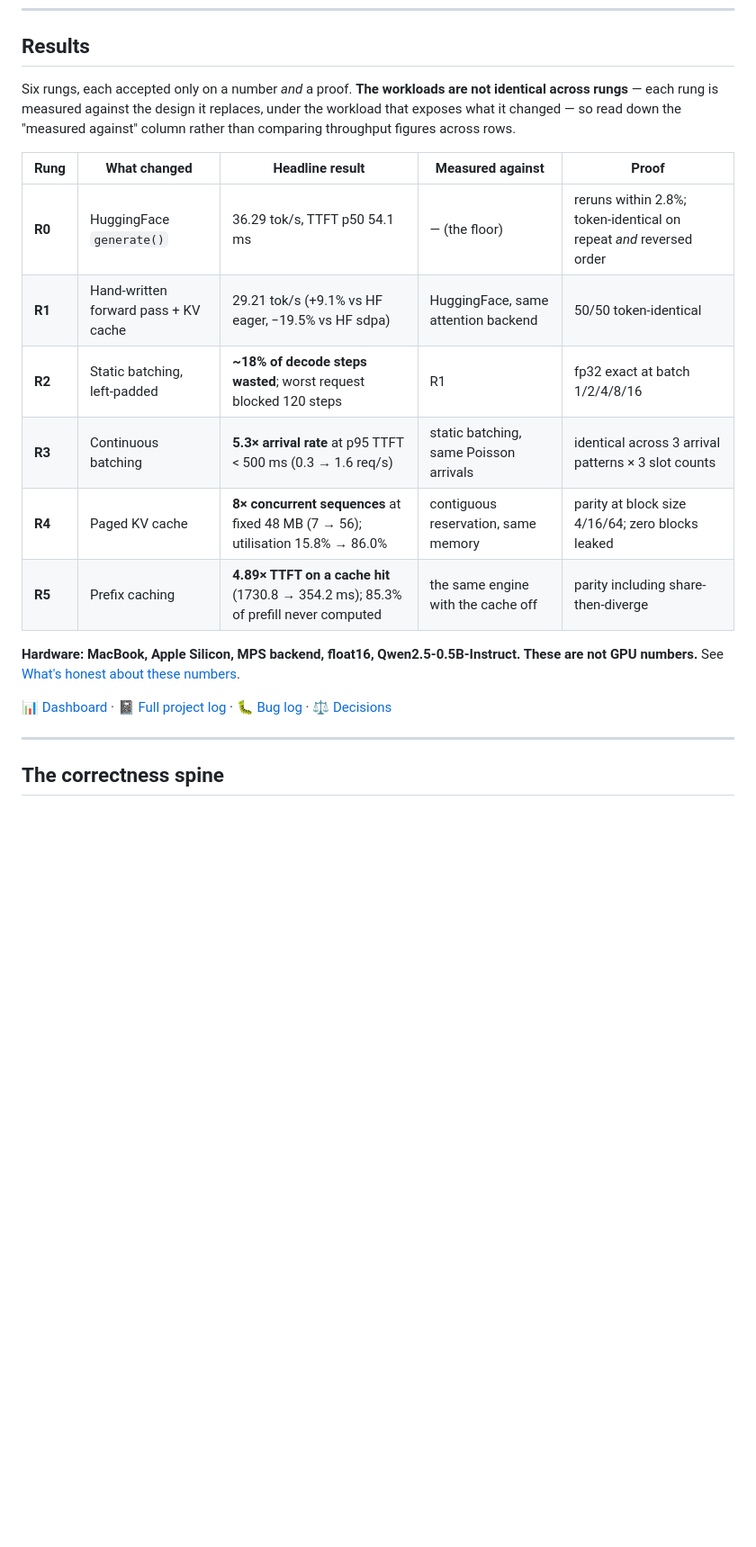
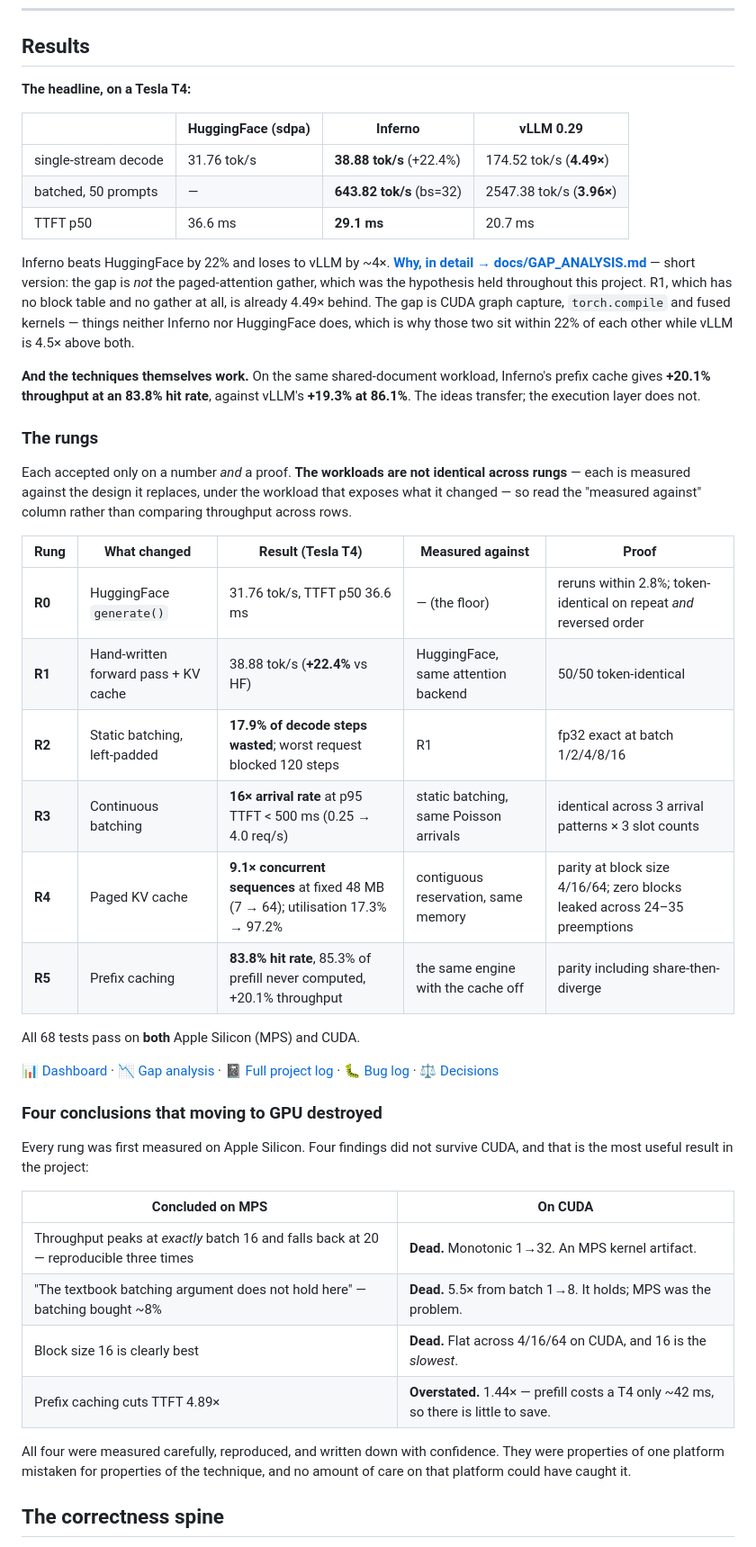
Before and after one commit to aditicodes7/inferno, a Markdown page: README.md, the part around one of its changes. Shown at 90% size. Rendered like a GitHub page; blank space fills up the shorter version.

```diff
--- a/README.md
+++ b/README.md
@@ -23,29 +23,65 @@ consequence of it.
 
 ## Results
 
-Six rungs, each accepted only on a number *and* a proof. **The workloads are not
-identical across rungs** — each rung is measured against the design it replaces,
-under the workload that exposes what it changed — so read down the "measured
-against" column rather than comparing throughput figures across rows.
+**The headline, on a Tesla T4:**
 
-| Rung | What changed | Headline result | Measured against | Proof |
+| | HuggingFace (sdpa) | **Inferno** | vLLM 0.29 |
+|---|---|---|---|
+| single-stream decode | 31.76 tok/s | **38.88 tok/s** (+22.4%) | 174.52 tok/s (**4.49×**) |
+| batched, 50 prompts | — | **643.82 tok/s** (bs=32) | 2547.38 tok/s (**3.96×**) |
+| TTFT p50 | 36.6 ms | **29.1 ms** | 20.7 ms |
+
+Inferno beats HuggingFace by 22% and loses to vLLM by ~4×. **[Why, in detail →
+docs/GAP_ANALYSIS.md](docs/GAP_ANALYSIS.md)** — short version: the gap is *not*
+the paged-attention gather, which was the hypothesis held throughout this
+project. R1, which has no block table and no gather at all, is already 4.49×
+behind. The gap is CUDA graph capture, `torch.compile` and fused kernels —
+things neither Inferno nor HuggingFace does, which is why those two sit within
+22% of each other while vLLM is 4.5× above both.
+
+**And the techniques themselves work.** On the same shared-document workload,
+Inferno's prefix cache gives **+20.1% throughput at an 83.8% hit rate**, against
+vLLM's **+19.3% at 86.1%**. The ideas transfer; the execution layer does not.
+
+### The rungs
+
+Each accepted only on a number *and* a proof. **The workloads are not identical
+across rungs** — each is measured against the design it replaces, under the
+workload that exposes what it changed — so read the "measured against" column
+rather than comparing throughput across rows.
+
+| Rung | What changed | Result (Tesla T4) | Measured against | Proof |
 |---|---|---|---|---|
-| **R0** | HuggingFace `generate()` | 36.29 tok/s, TTFT p50 54.1 ms | — (the floor) | reruns within 2.8%; token-identical on repeat *and* reversed order |
-| **R1** | Hand-written forward pass + KV cache | 29.21 tok/s (+9.1% vs HF eager, −19.5% vs HF sdpa) | HuggingFace, same attention backend | 50/50 token-identical |
-| **R2** | Static batching, left-padded | **~18% of decode steps wasted**; worst request blocked 120 steps | R1 | fp32 exact at batch 1/2/4/8/16 |
-| **R3** | Continuous batching | **5.3× arrival rate** at p95 TTFT < 500 ms (0.3 → 1.6 req/s) | static batching, same Poisson arrivals | identical across 3 arrival patterns × 3 slot counts |
-| **R4** | Paged KV cache | **8× concurrent sequences** at fixed 48 MB (7 → 56); utilisation 15.8% → 86.0% | contiguous reservation, same memory | parity at block size 4/16/64; zero blocks leaked |
-| **R5** | Prefix caching | **4.89× TTFT on a cache hit** (1730.8 → 354.2 ms); 85.3% of prefill never computed | the same engine with the cache off | parity including share-then-diverge |
+| **R0** | HuggingFace `generate()` | 31.76 tok/s, TTFT p50 36.6 ms | — (the floor) | reruns within 2.8%; token-identical on repeat *and* reversed order |
+| **R1** | Hand-written forward pass + KV cache | 38.88 tok/s (**+22.4%** vs HF) | HuggingFace, same attention backend | 50/50 token-identical |
+| **R2** | Static batching, left-padded | **17.9% of decode steps wasted**; worst request blocked 120 steps | R1 | fp32 exact at batch 1/2/4/8/16 |
+| **R3** | Continuous batching | **16× arrival rate** at p95 TTFT < 500 ms (0.25 → 4.0 req/s) | static batching, same Poisson arrivals | identical across 3 arrival patterns × 3 slot counts |
+| **R4** | Paged KV cache | **9.1× concurrent sequences** at fixed 48 MB (7 → 64); utilisation 17.3% → 97.2% | contiguous reservation, same memory | parity at block size 4/16/64; zero blocks leaked across 24–35 preemptions |
+| **R5** | Prefix caching | **83.8% hit rate**, 85.3% of prefill never computed, +20.1% throughput | the same engine with the cache off | parity including share-then-diverge |
 
-**Hardware: MacBook, Apple Silicon, MPS backend, float16, Qwen2.5-0.5B-Instruct.
-These are not GPU numbers.** See [What's honest about these numbers](#whats-honest-about-these-numbers).
+All 68 tests pass on **both** Apple Silicon (MPS) and CUDA.
 
 📊 [Dashboard](https://claude.ai/artifact/RpzegYya34hiJMEjD7XWiX) ·
+📉 [Gap analysis](docs/GAP_ANALYSIS.md) ·
 📓 [Full project log](PROJECT_LOG.md) ·
 🐛 [Bug log](docs/bugs.md) ·
 ⚖️ [Decisions](docs/decisions.md)
 
----
+### Four conclusions that moving to GPU destroyed
+
+Every rung was first measured on Apple Silicon. Four findings did not survive
+CUDA, and that is the most useful result in the project:
+
+| Concluded on MPS | On CUDA |
+|---|---|
+| Throughput peaks at *exactly* batch 16 and falls back at 20 — reproducible three times | **Dead.** Monotonic 1→32. An MPS kernel artifact. |
+| "The textbook batching argument does not hold here" — batching bought ~8% | **Dead.** 5.5× from batch 1→8. It holds; MPS was the problem. |
+| Block size 16 is clearly best | **Dead.** Flat across 4/16/64 on CUDA, and 16 is the *slowest*. |
+| Prefix caching cuts TTFT 4.89× | **Overstated.** 1.44× — prefill costs a T4 only ~42 ms, so there is little to save. |
+
+All four were measured carefully, reproduced, and written down with confidence.
+They were properties of one platform mistaken for properties of the technique,
+and no amount of care on that platform could have caught it.
 
 ## The correctness spine
 
```
Also changed, not shown: other parts of README.md (+26 -23 lines).
